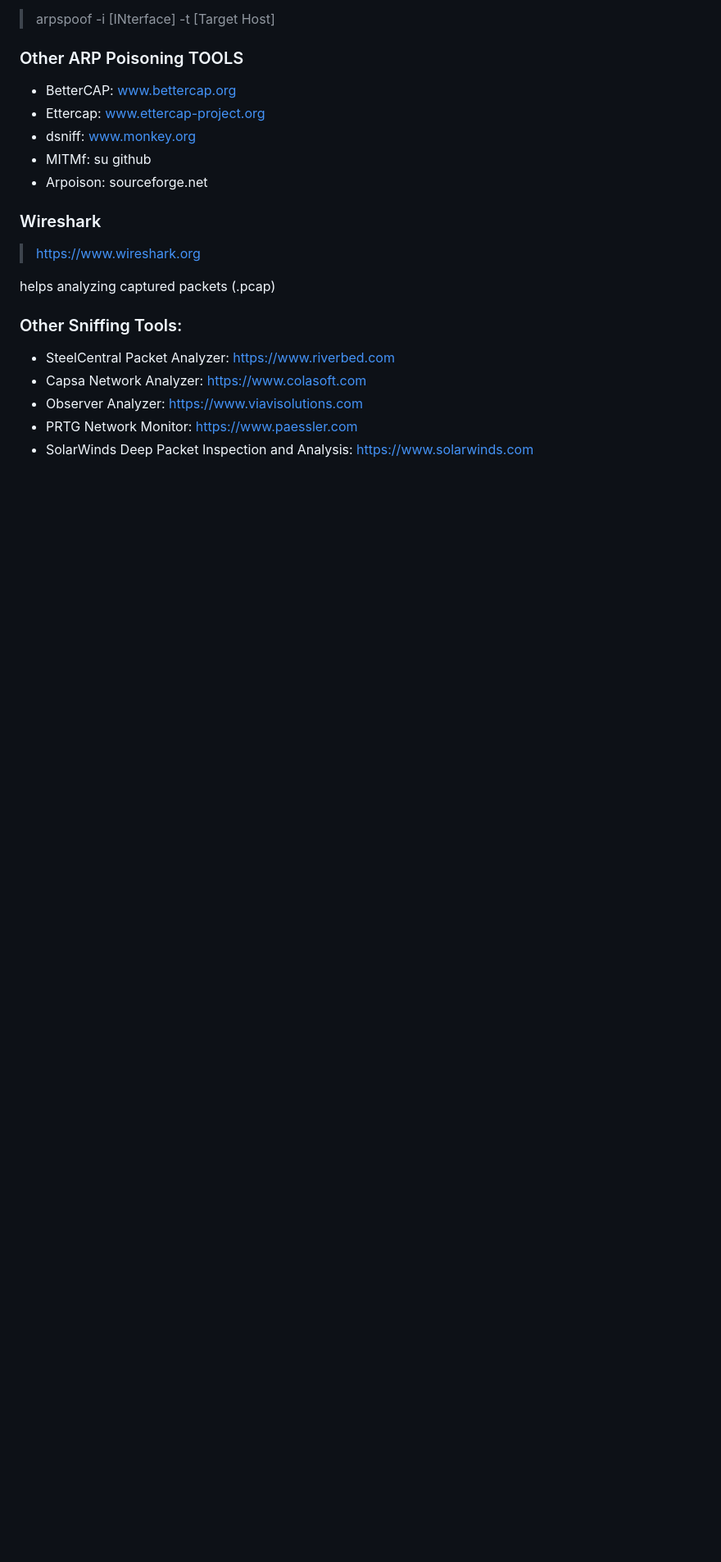
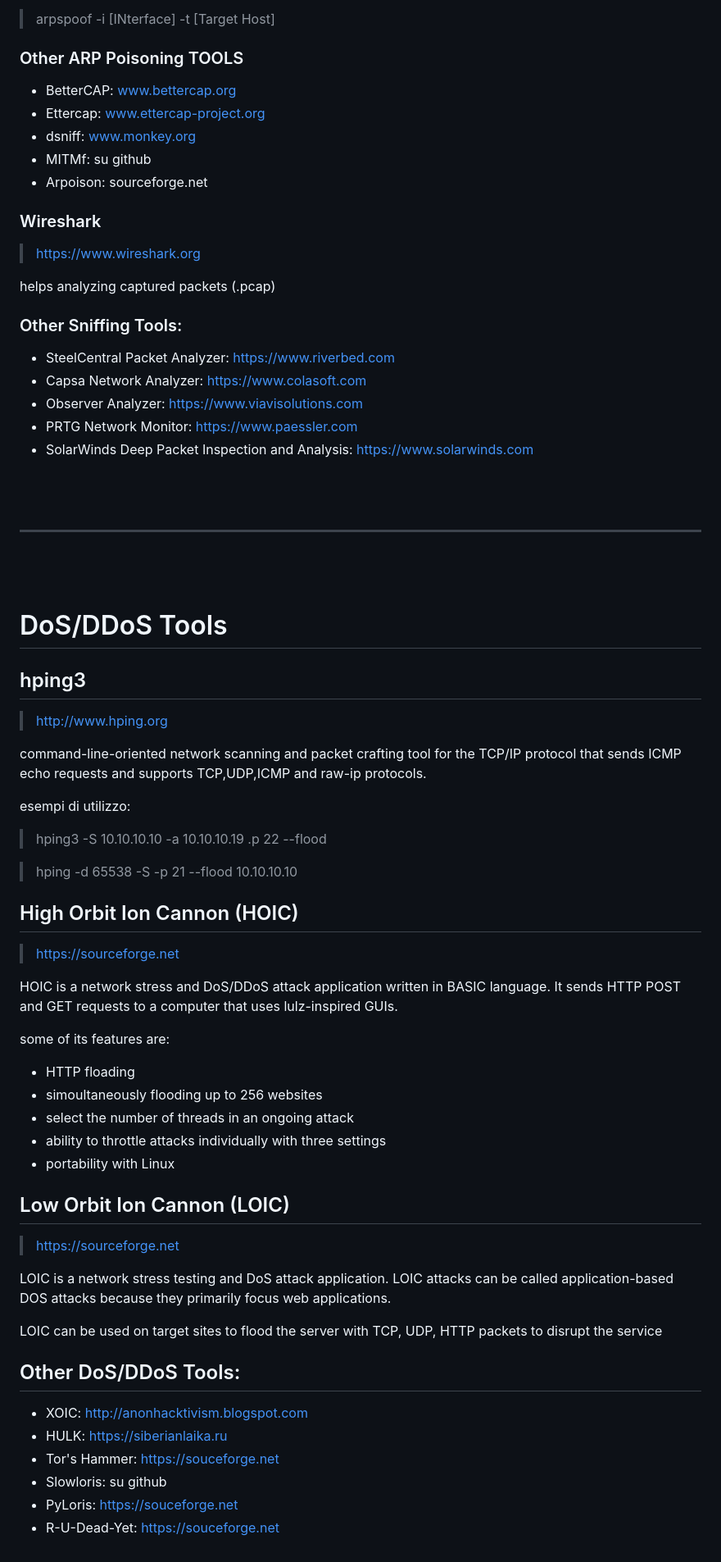
Before and after one commit to Carromano/My_ETH_Tool_list, a Markdown page: README.md, the part around one of its changes. Shown at 82% size. GitHub-like rendering; blank space fills up the shorter version.

Commit message:
DoS tools

```diff
--- a/README.md
+++ b/README.md
@@ -625,3 +649,56 @@ helps analyzing captured packets (.pcap)
 - Observer Analyzer: https://www.viavisolutions.com
 - PRTG Network Monitor: https://www.paessler.com
 - SolarWinds Deep Packet Inspection and Analysis: https://www.solarwinds.com
+
+
+<br>
+<br>
+
+---
+
+<br>
+<br>
+
+# DoS/DDoS Tools
+
+## hping3
+
+> http://www.hping.org
+
+command-line-oriented network scanning and packet crafting tool for the TCP/IP protocol that sends ICMP echo requests and supports TCP,UDP,ICMP and raw-ip protocols.
+
+esempi di utilizzo:
+
+> hping3 -S 10.10.10.10 -a 10.10.10.19 .p 22 --flood
+
+> hping -d 65538 -S -p 21 --flood 10.10.10.10
+
+## High Orbit Ion Cannon (HOIC)
+
+> https://sourceforge.net
+
+HOIC is a network stress and DoS/DDoS attack application written in BASIC language. It sends HTTP POST and GET requests to a computer that uses lulz-inspired GUIs.
+
+some of its features are:
+- HTTP floading
+- simoultaneously flooding up to 256 websites
+- select the number of threads in an ongoing attack
+- ability to throttle attacks individually with three settings
+- portability with Linux
+
+## Low Orbit Ion Cannon (LOIC)
+
+> https://sourceforge.net
+
+LOIC is a network stress testing and DoS attack application. LOIC attacks can be called application-based DOS attacks because they primarily focus web applications.
+
+LOIC can be used on target sites to flood the server with TCP, UDP, HTTP packets to disrupt the service
+
+## Other DoS/DDoS Tools:
+
+- XOIC: http://anonhacktivism.blogspot.com
+- HULK: https://siberianlaika.ru
+- Tor's Hammer: https://souceforge.net
+- Slowloris: su github
+- PyLoris: https://souceforge.net
+- R-U-Dead-Yet: https://souceforge.net
```
Also changed, not shown: other parts of README.md (+30 -6 lines).
